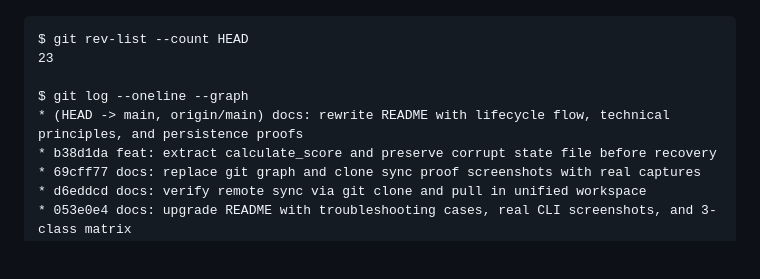
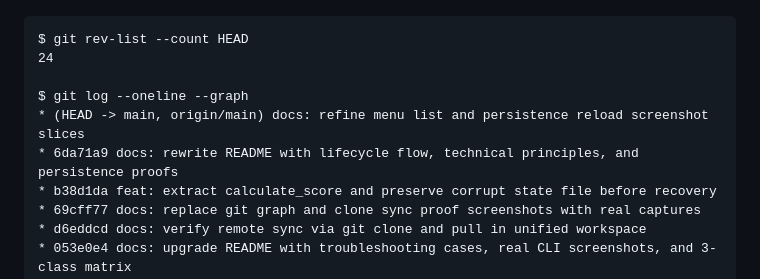
Before and after one commit to jeonghyeonjong/codyssey-quiz, a Markdown page: README.md, the part around the change. Drawn GitHub-style; blank space fills up the shorter version.

Commit message:
docs: refine menu list and persistence reload screenshot slices

```diff
--- a/README.md
+++ b/README.md
@@ -339,10 +339,11 @@
 ![Git Clone and Pull Sync Screenshot](docs/git_clone_pull.png)
 
     $ git rev-list --count HEAD
-    23
+    24
 
     $ git log --oneline --graph
-    * (HEAD -> main, origin/main) docs: rewrite README with lifecycle flow, technical principles, and persistence proofs
+    * (HEAD -> main, origin/main) docs: refine menu list and persistence reload screenshot slices
+    * 6da71a9 docs: rewrite README with lifecycle flow, technical principles, and persistence proofs
     * b38d1da feat: extract calculate_score and preserve corrupt state file before recovery
     * 69cff77 docs: replace git graph and clone sync proof screenshots with real captures
     * d6eddcd docs: verify remote sync via git clone and pull in unified workspace
```
Also changed, not shown: docs/git_commit_count.png, docs/menu_validation.png, docs/persistence_reload.png.
